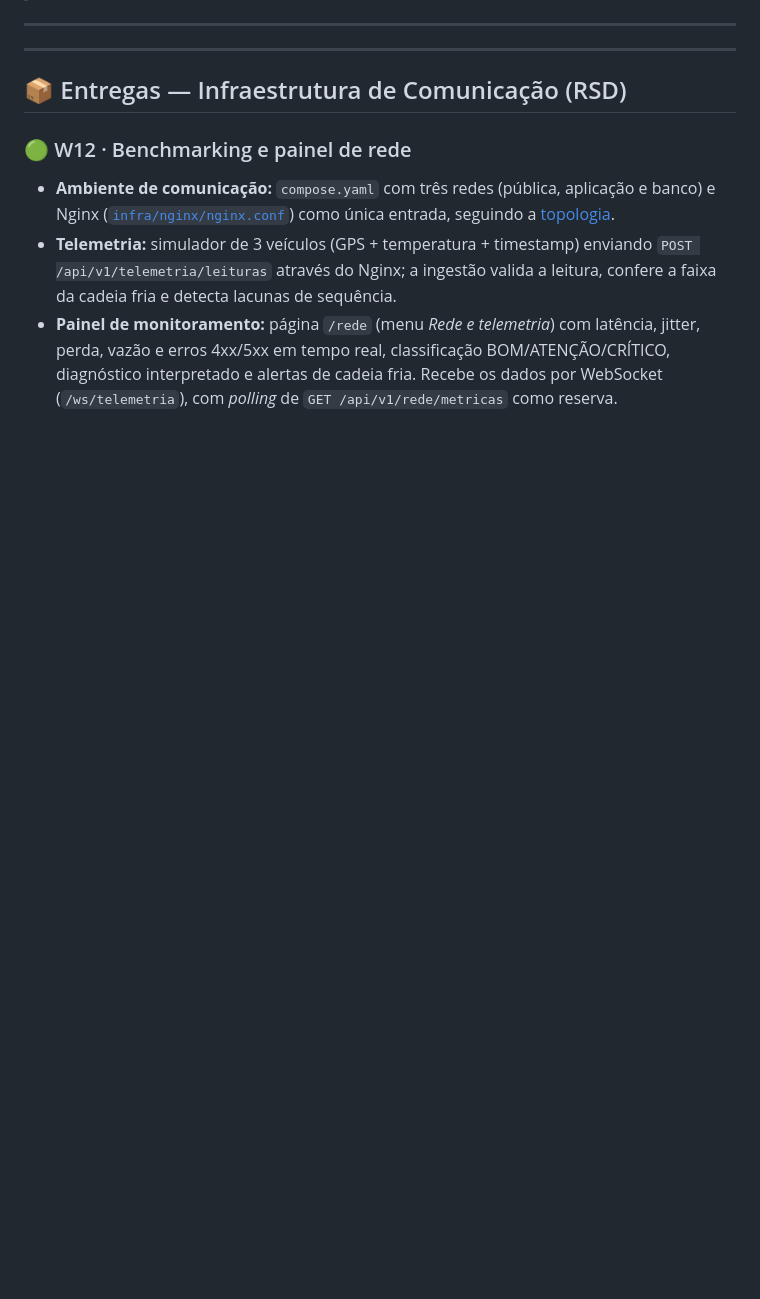
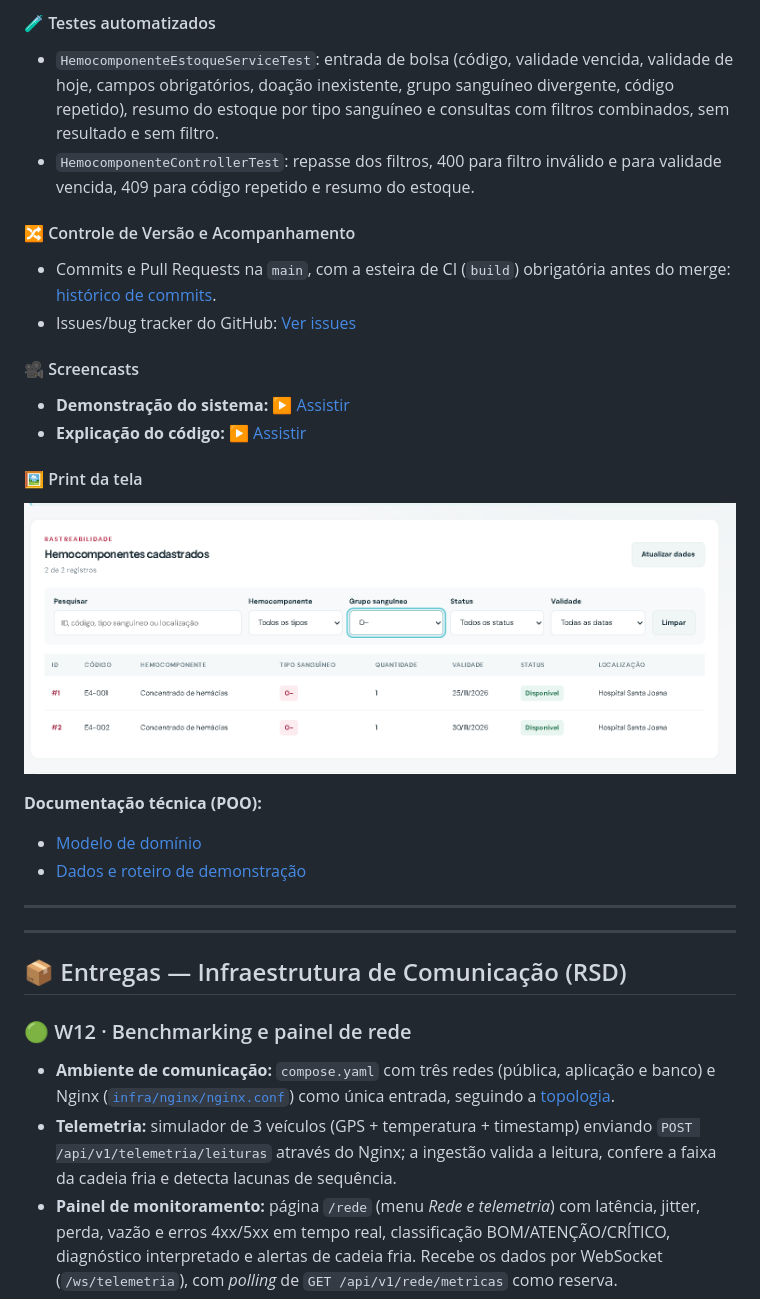
Before and after one commit to brenocrruz/projeto-hemobit, a Markdown page: README.md, the part around one of its changes. GitHub-like rendering; pictures changed too: docs/poo/entrega-04-estoque.png (added); blank space fills up the shorter version.

Commit message:
docs: Entrega 04 com histórias implementadas, links dos screencasts e print

```diff
--- a/README.md
+++ b/README.md
@@ -368,3 +387,25 @@ O Hemobit é um projeto integrador: cada disciplina contribui com uma parte esse
+#### 🧪 Testes automatizados
+
+- `HemocomponenteEstoqueServiceTest`: entrada de bolsa (código, validade vencida, validade de hoje, campos obrigatórios, doação inexistente, grupo sanguíneo divergente, código repetido), resumo do estoque por tipo sanguíneo e consultas com filtros combinados, sem resultado e sem filtro.
+- `HemocomponenteControllerTest`: repasse dos filtros, 400 para filtro inválido e para validade vencida, 409 para código repetido e resumo do estoque.
+
+#### 🔀 Controle de Versão e Acompanhamento
+
+- Commits e Pull Requests na `main`, com a esteira de CI (`build`) obrigatória antes do merge: [histórico de commits](https://github.com/brenocrruz/projeto-hemobit/commits/main).
+- Issues/bug tracker do GitHub: [Ver issues](https://github.com/brenocrruz/projeto-hemobit/issues)
+
+#### 🎥 Screencasts
+
+- **Demonstração do sistema:** [▶️ Assistir](https://youtu.be/o-1bVjVld6Q)
+- **Explicação do código:** [▶️ Assistir](https://youtu.be/RYn7iZcb-mU)
+
+#### 🖼️ Print da tela
+
+![Consulta do estoque com filtros e entrada de bolsa](./docs/poo/entrega-04-estoque.png)
+
+**Documentação técnica (POO):**
+- [Modelo de domínio](docs/poo/modelo-dominio.md)
+- [Dados e roteiro de demonstração](docs/poo/demo-entrega-04.md)
 
 ---
 
```
Also changed, not shown: other parts of README.md (+23 -4 lines), docs/poo/demo-entrega-04.md (added, +124 -0 lines), docs/poo/modelo-dominio.md (+6 -1 lines).
